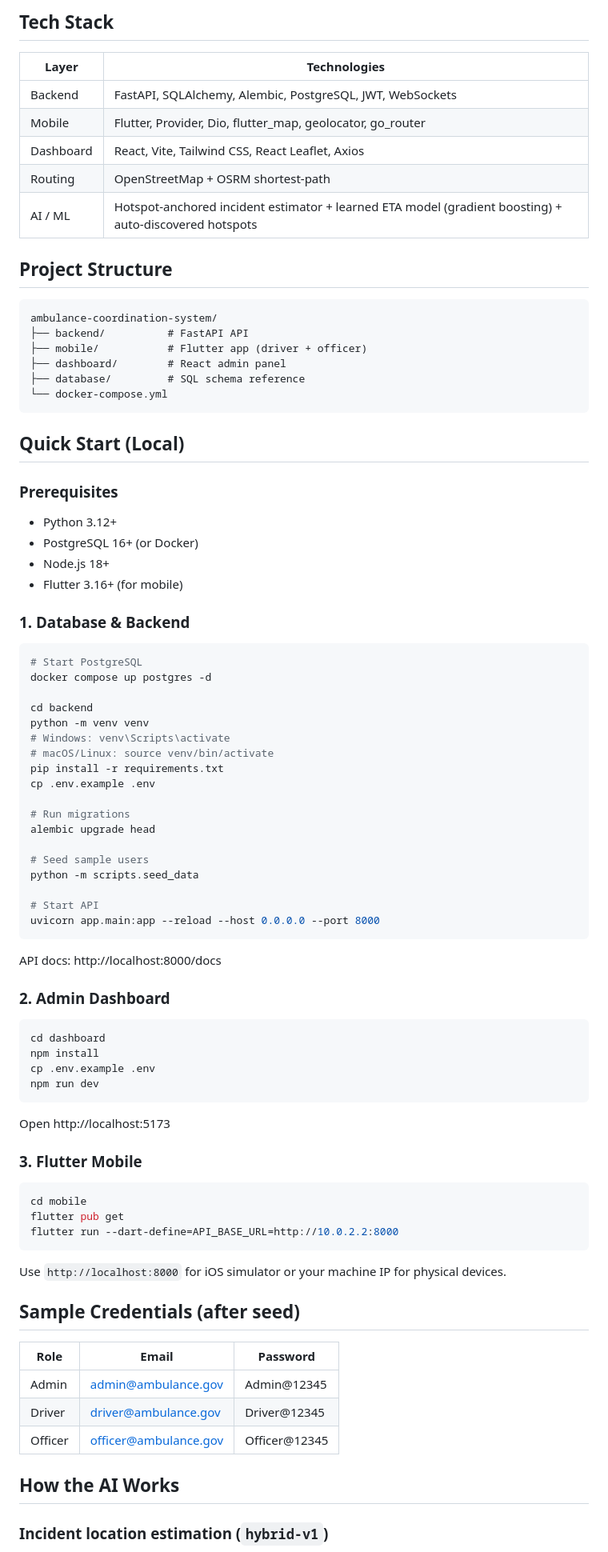
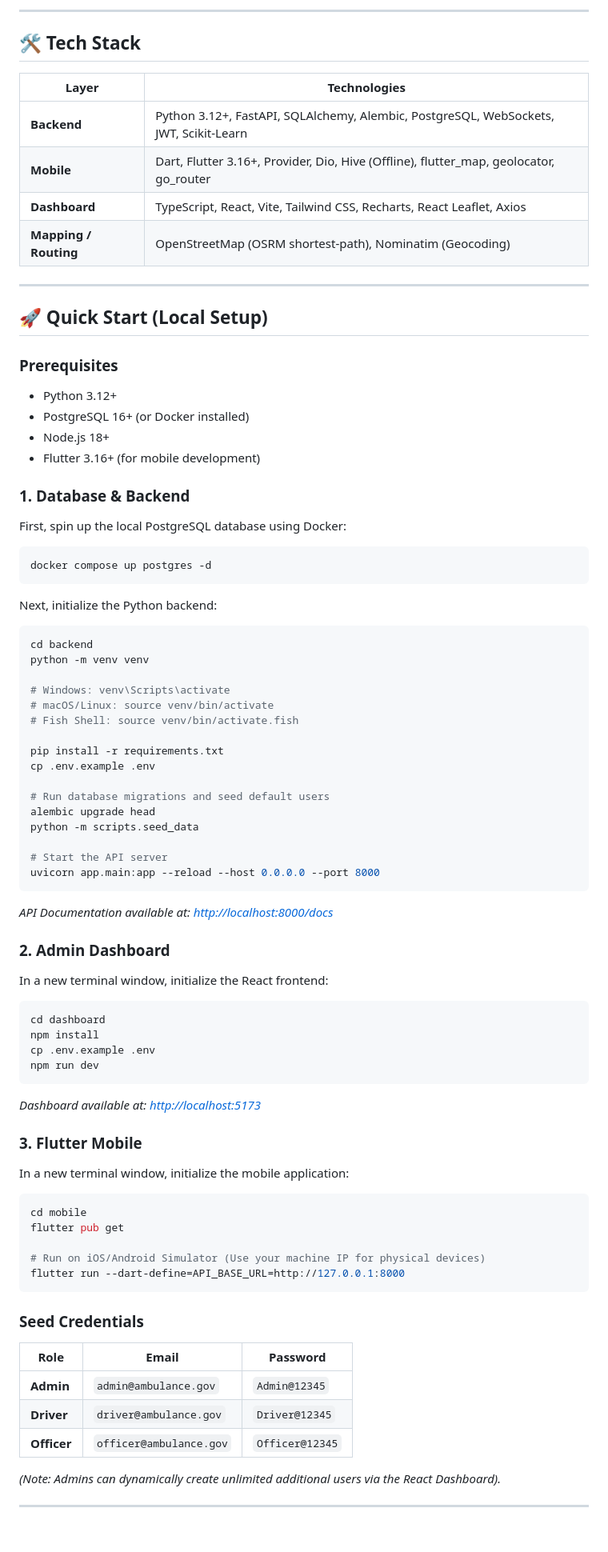
Before and after one commit to Rajaki751/Traffic-Ambulance_Coordination, a Markdown page: README.md, the part around one of its changes. Shown at 80% size. Drawn GitHub-style; blank space fills up the shorter version.

````diff
--- a/README.md
+++ b/README.md
@@ -25,90 +71,80 @@ Production-ready full-stack system for coordinating ambulances through traffic d
 ```
 
-## Tech Stack
+---
+
+## 🛠 Tech Stack
 
 | Layer | Technologies |
 |-------|-------------|
-| Backend | FastAPI, SQLAlchemy, Alembic, PostgreSQL, JWT, WebSockets |
-| Mobile | Flutter, Provider, Dio, flutter_map, geolocator, go_router |
-| Dashboard | React, Vite, Tailwind CSS, React Leaflet, Axios |
-| Routing | OpenStreetMap + OSRM shortest-path |
-| AI / ML | Hotspot-anchored incident estimator + learned ETA model (gradient boosting) + auto-discovered hotspots |
+| **Backend** | Python 3.12+, FastAPI, SQLAlchemy, Alembic, PostgreSQL, WebSockets, JWT, Scikit-Learn |
+| **Mobile** | Dart, Flutter 3.16+, Provider, Dio, Hive (Offline), flutter_map, geolocator, go_router |
+| **Dashboard** | TypeScript, React, Vite, Tailwind CSS, Recharts, React Leaflet, Axios |
+| **Mapping / Routing** | OpenStreetMap (OSRM shortest-path), Nominatim (Geocoding) |
 
-## Project Structure
+---
 
-```
-ambulance-coordination-system/
-├── backend/          # FastAPI API
-├── mobile/           # Flutter app (driver + officer)
-├── dashboard/        # React admin panel
-├── database/         # SQL schema reference
-└── docker-compose.yml
-```
-
-## Quick Start (Local)
+## 🚀 Quick Start (Local Setup)
 
 ### Prerequisites
-
 - Python 3.12+
-- PostgreSQL 16+ (or Docker)
+- PostgreSQL 16+ (or Docker installed)
 - Node.js 18+
-- Flutter 3.16+ (for mobile)
+- Flutter 3.16+ (for mobile development)
 
 ### 1. Database & Backend
-
+First, spin up the local PostgreSQL database using Docker:
 ```bash
-# Start PostgreSQL
 docker compose up postgres -d
-
+```
+Next, initialize the Python backend:
+```bash
 cd backend
 python -m venv venv
+
 # Windows: venv\Scripts\activate
 # macOS/Linux: source venv/bin/activate
+# Fish Shell: source venv/bin/activate.fish
+
 pip install -r requirements.txt
 cp .env.example .env
 
-# Run migrations
+# Run database migrations and seed default users
 alembic upgrade head
-
-# Seed sample users
 python -m scripts.seed_data
 
-# Start API
+# Start the API server
 uvicorn app.main:app --reload --host 0.0.0.0 --port 8000
 ```
-
-API docs: http://localhost:8000/docs
+*API Documentation available at: [http://localhost:8000/docs](http://localhost:8000/docs)*
 
 ### 2. Admin Dashboard
-
+In a new terminal window, initialize the React frontend:
 ```bash
 cd dashboard
 npm install
 cp .env.example .env
 npm run dev
 ```
-
-Open http://localhost:5173
+*Dashboard available at: [http://localhost:5173](http://localhost:5173)*
 
 ### 3. Flutter Mobile
-
+In a new terminal window, initialize the mobile application:
 ```bash
 cd mobile
 flutter pub get
-flutter run --dart-define=API_BASE_URL=http://10.0.2.2:8000
+
+# Run on iOS/Android Simulator (Use your machine IP for physical devices)
+flutter run --dart-define=API_BASE_URL=http://127.0.0.1:8000
 ```
 
-Use `http://localhost:8000` for iOS simulator or your machine IP for physical devices.
-
-## Sample Credentials (after seed)
-
+### Seed Credentials
 | Role | Email | Password |
 |------|-------|----------|
-| Admin | admin@ambulance.gov | Admin@12345 |
-| Driver | driver@ambulance.gov | Driver@12345 |
-| Officer | officer@ambulance.gov | Officer@12345 |
+| **Admin** | `admin@ambulance.gov` | `Admin@12345` |
+| **Driver** | `driver@ambulance.gov` | `Driver@12345` |
+| **Officer** | `officer@ambulance.gov` | `Officer@12345` |
 
-## How the AI Works
+*(Note: Admins can dynamically create unlimited additional users via the React Dashboard).*
 
-### Incident location estimation (`hybrid-v1`)
+---
 
````
Also changed, not shown: other parts of README.md (+107 -89 lines).
